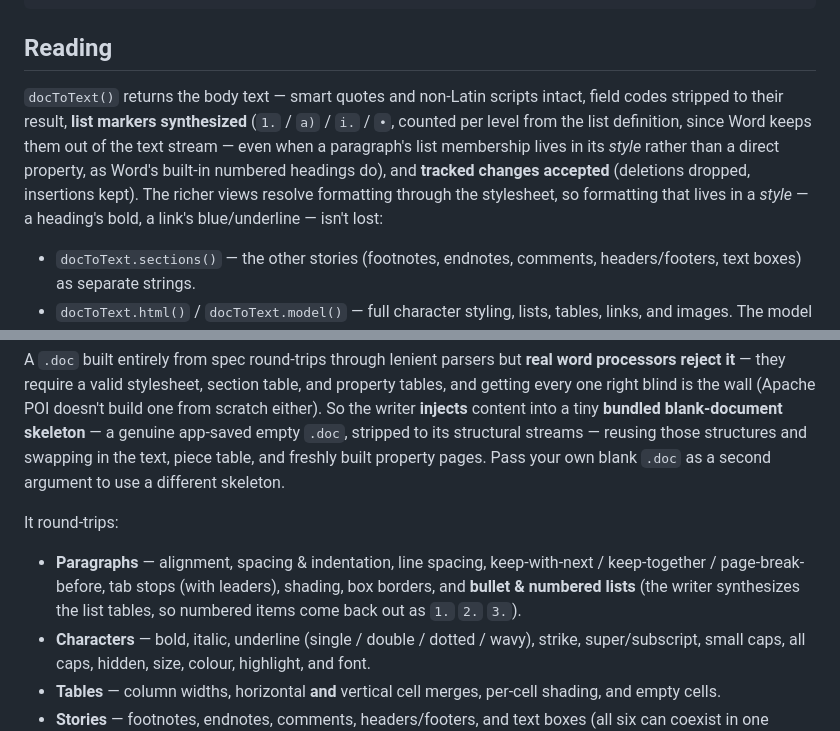
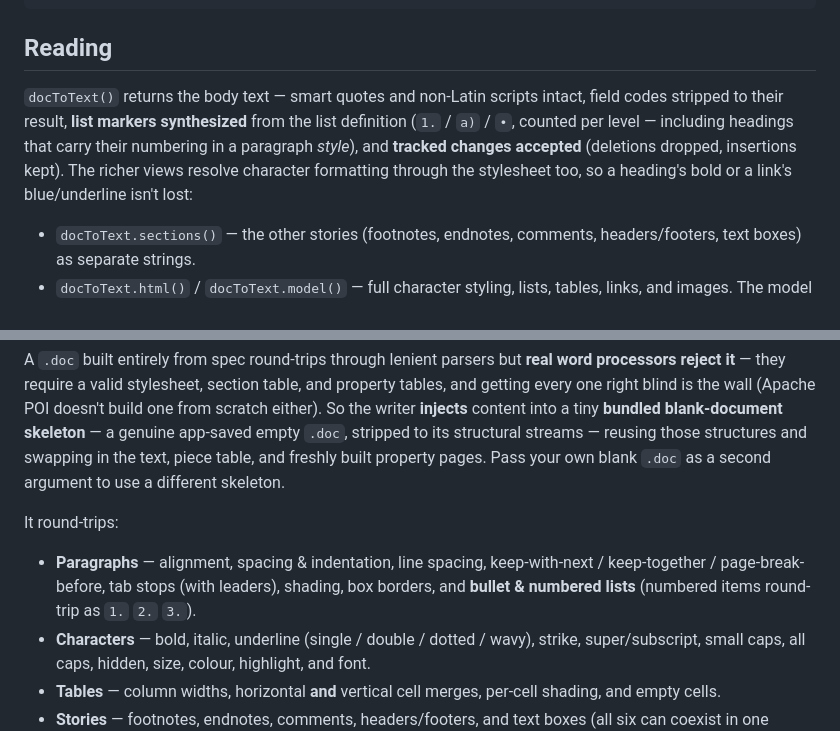
Before and after one commit to Alpaq92/JSDoc, a Markdown page: README.md, 2 parts joined by grey strips. Rendered like a GitHub page.

Commit message:
Tighten the Reading and Writing list notes (#65)
The list work left two spots wordy: the Reading sentence had grown a deeply
nested parenthetical about style-based numbering, and the Writing lists
bullet spelled out the implementation. Trim both to the essentials (-34
words) — the style-based point folds into a short clause, and the round-trip
result stands in for the list-table mechanics.

Co-authored-by: Claude Opus 4.8 (1M context) <noreply@anthropic.com>

```diff
--- a/README.md
+++ b/README.md
@@ -44,7 +44,7 @@ docToText(require('fs').readFileSync('file.doc'));
 
 ## Reading
 
-`docToText()` returns the body text — smart quotes and non-Latin scripts intact, field codes stripped to their result, **list markers synthesized** (`1.` / `a)` / `i.` / `•`, counted per level from the list definition, since Word keeps them out of the text stream — even when a paragraph's list membership lives in its *style* rather than a direct property, as Word's built-in numbered headings do), and **tracked changes accepted** (deletions dropped, insertions kept). The richer views resolve formatting through the stylesheet, so formatting that lives in a *style* — a heading's bold, a link's blue/underline — isn't lost:
+`docToText()` returns the body text — smart quotes and non-Latin scripts intact, field codes stripped to their result, **list markers synthesized** from the list definition (`1.` / `a)` / `•`, counted per level — including headings that carry their numbering in a paragraph *style*), and **tracked changes accepted** (deletions dropped, insertions kept). The richer views resolve character formatting through the stylesheet too, so a heading's bold or a link's blue/underline isn't lost:
 
 - `docToText.sections()` — the other stories (footnotes, endnotes, comments, headers/footers, text boxes) as separate strings.
 - `docToText.html()` / `docToText.model()` — full character styling, lists, tables, links, and images. The model feeds the writer.
@@ -60,7 +60,7 @@ A `.doc` built entirely from spec round-trips through lenient parsers but **real
 
 It round-trips:
 
-- **Paragraphs** — alignment, spacing & indentation, line spacing, keep-with-next / keep-together / page-break-before, tab stops (with leaders), shading, box borders, and **bullet & numbered lists** (the writer synthesizes the list tables, so numbered items come back out as `1.` `2.` `3.`).
+- **Paragraphs** — alignment, spacing & indentation, line spacing, keep-with-next / keep-together / page-break-before, tab stops (with leaders), shading, box borders, and **bullet & numbered lists** (numbered items round-trip as `1.` `2.` `3.`).
 - **Characters** — bold, italic, underline (single / double / dotted / wavy), strike, super/subscript, small caps, all caps, hidden, size, colour, highlight, and font.
 - **Tables** — column widths, horizontal **and** vertical cell merges, per-cell shading, and empty cells.
 - **Stories** — footnotes, endnotes, comments, headers/footers, and text boxes (all six can coexist in one document).
```
